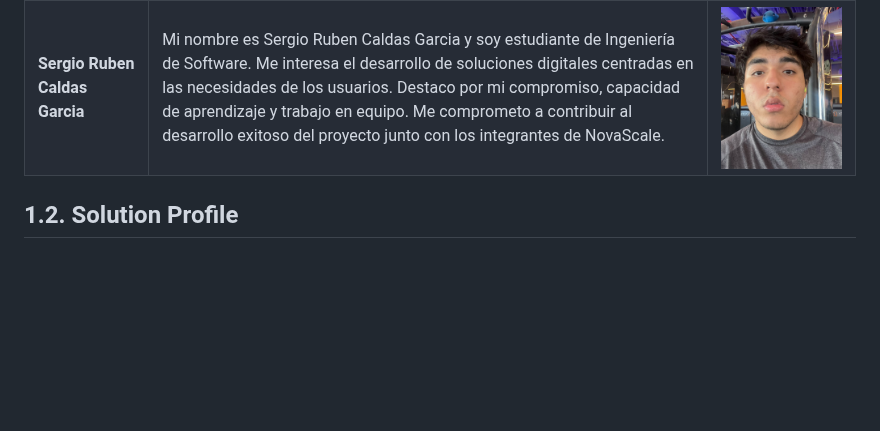
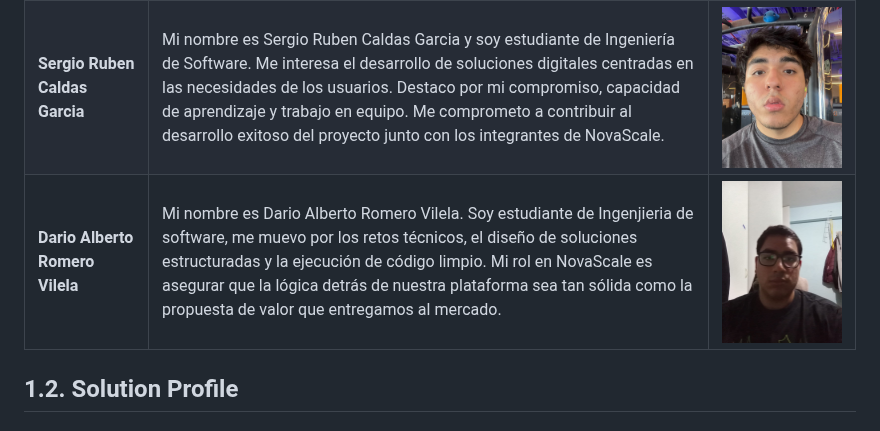
Before and after one commit to 202620-1asi0730-8074-novascale/novascale-report, a Markdown page: README.md, the part around the change. Rendered like a GitHub page; pictures changed too: Resources/Dario.png (added); blank space fills up the shorter version.

Commit message:
docs(chapter1): add profile for Dario Alberto

```diff
--- a/README.md
+++ b/README.md
@@ -26,6 +26,7 @@ La propuesta de NovaScale combina una perspectiva tecnológica con la comprensi
 |:-------------|----------|:--------:|
 | **Johan Karl Bottger Salazar**|Mi nombre es Johan Karl Bottger Salazar, tengo 21 años y estoy estudiando la carrera de ingeniería de software. Tengo experiencia con distintos frameworks de desarrollo de aplicaciones web. Destaco con liderazgo y autonomía. Me comprometo con el logro exitoso del proyecto junto a los integrantes del equipo.|<img src="/Resources/Chapter1/Johan-Bottger.jpg" width="2000"/>|
 | **Sergio Ruben Caldas Garcia** | Mi nombre es Sergio Ruben Caldas Garcia y soy estudiante de Ingeniería de Software. Me interesa el desarrollo de soluciones digitales centradas en las necesidades de los usuarios. Destaco por mi compromiso, capacidad de aprendizaje y trabajo en equipo. Me comprometo a contribuir al desarrollo exitoso del proyecto junto con los integrantes de NovaScale. | ![Class Diagram Backend](Resources/SergioCaldas.jpg) |
+| **Dario Alberto Romero Vilela** | Mi nombre es Dario Alberto Romero Vilela. Soy estudiante de Ingenjieria de software, me muevo por los retos técnicos, el diseño de soluciones estructuradas y la ejecución de código limpio. Mi rol en NovaScale es asegurar que la lógica detrás de nuestra plataforma sea tan sólida como la propuesta de valor que entregamos al mercado. | ![Class Diagram Backend](Resources/Dario.png) |
 
 ## 1.2. Solution Profile
 ### 1.2.1. Antecedentes y problemática
```
